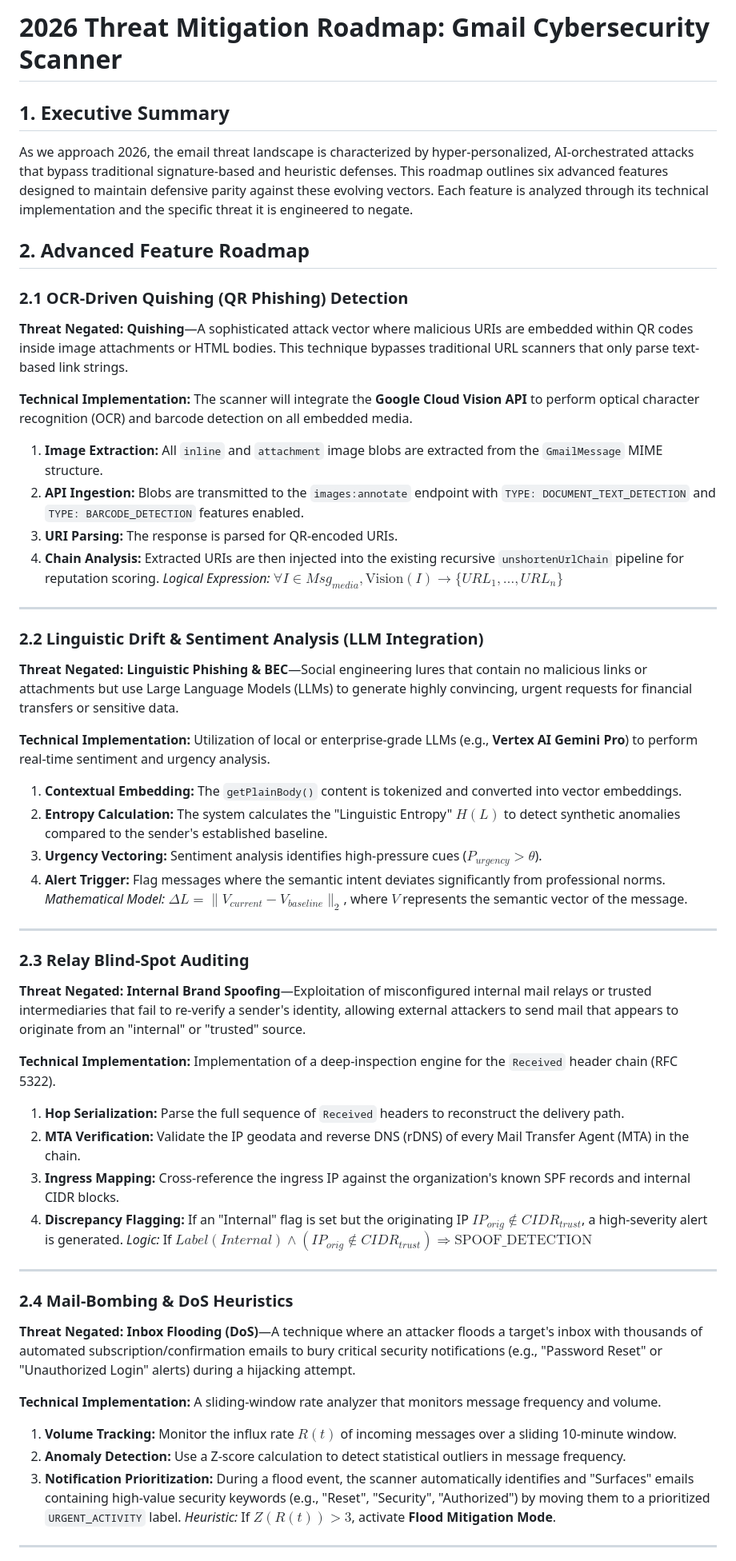
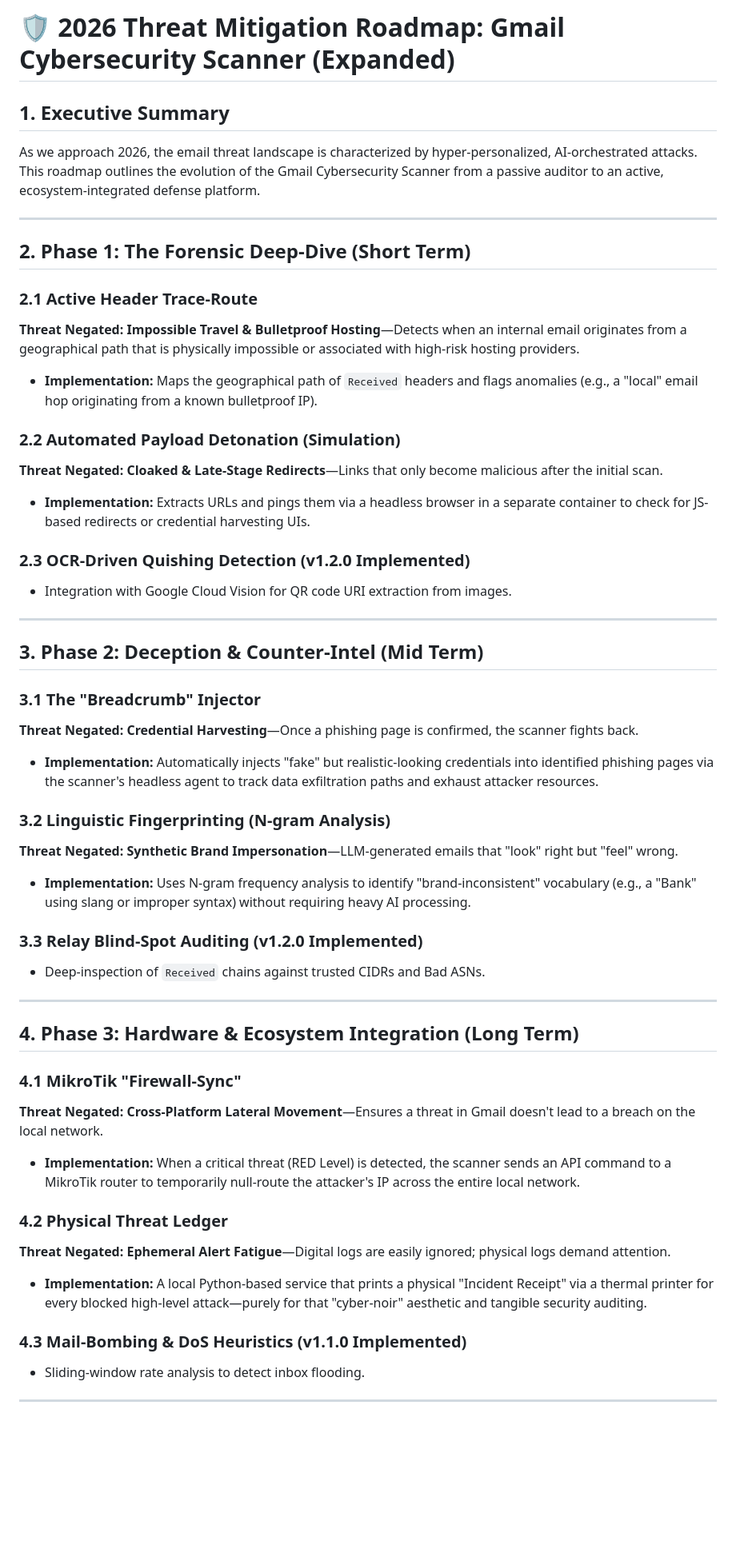
Before and after one commit to FaiGiJoon/Gmail-Real-Time-Cybersecurity-Scanner, a Markdown page: ROADMAP_2026.md, the part around one of its changes. Shown at 80% size. Rendered like a GitHub page; blank space fills up the shorter version.

Commit message:
Complete Sentinel Phase v1.2.0: Implement Shadow-Link validator, Received chain auditor, CacheService scaling, and expanded 2026 Roadmap
Co-authored-by: FaiGiJoon <96741065+FaiGiJoon@users.noreply.github.com>

```diff
--- a/ROADMAP_2026.md
+++ b/ROADMAP_2026.md
@@ -1,58 +1,52 @@
-# 2026 Threat Mitigation Roadmap: Gmail Cybersecurity Scanner
+# 🛡️ 2026 Threat Mitigation Roadmap: Gmail Cybersecurity Scanner (Expanded)
 
 ## 1. Executive Summary
-As we approach 2026, the email threat landscape is characterized by hyper-personalized, AI-orchestrated attacks that bypass traditional signature-based and heuristic defenses. This roadmap outlines six advanced features designed to maintain defensive parity against these evolving vectors. Each feature is analyzed through its technical implementation and the specific threat it is engineered to negate.
-
-## 2. Advanced Feature Roadmap
-
-### 2.1 OCR-Driven Quishing (QR Phishing) Detection
-**Threat Negated:** **Quishing**—A sophisticated attack vector where malicious URIs are embedded within QR codes inside image attachments or HTML bodies. This technique bypasses traditional URL scanners that only parse text-based link strings.
-
-**Technical Implementation:**
-The scanner will integrate the **Google Cloud Vision API** to perform optical character recognition (OCR) and barcode detection on all embedded media.
-1.  **Image Extraction:** All `inline` and `attachment` image blobs are extracted from the `GmailMessage` MIME structure.
-2.  **API Ingestion:** Blobs are transmitted to the `images:annotate` endpoint with `TYPE: DOCUMENT_TEXT_DETECTION` and `TYPE: BARCODE_DETECTION` features enabled.
-3.  **URI Parsing:** The response is parsed for QR-encoded URIs.
-4.  **Chain Analysis:** Extracted URIs are then injected into the existing recursive `unshortenUrlChain` pipeline for reputation scoring.
-*Logical Expression:* $\forall I \in Msg_{media}, \text{Vision}(I) \rightarrow \{URL_1, \dots, URL_n\}$
+As we approach 2026, the email threat landscape is characterized by hyper-personalized, AI-orchestrated attacks. This roadmap outlines the evolution of the Gmail Cybersecurity Scanner from a passive auditor to an active, ecosystem-integrated defense platform.
 
 ---
 
-### 2.2 Linguistic Drift & Sentiment Analysis (LLM Integration)
-**Threat Negated:** **Linguistic Phishing & BEC**—Social engineering lures that contain no malicious links or attachments but use Large Language Models (LLMs) to generate highly convincing, urgent requests for financial transfers or sensitive data.
+## 2. Phase 1: The Forensic Deep-Dive (Short Term)
 
-**Technical Implementation:**
-Utilization of local or enterprise-grade LLMs (e.g., **Vertex AI Gemini Pro**) to perform real-time sentiment and urgency analysis.
-1.  **Contextual Embedding:** The `getPlainBody()` content is tokenized and converted into vector embeddings.
-2.  **Entropy Calculation:** The system calculates the "Linguistic Entropy" $H(L)$ to detect synthetic anomalies compared to the sender's established baseline.
-3.  **Urgency Vectoring:** Sentiment analysis identifies high-pressure cues ($P_{urgency} > \theta$).
-4.  **Alert Trigger:** Flag messages where the semantic intent deviates significantly from professional norms.
-*Mathematical Model:* $\Delta L = \| V_{current} - V_{baseline} \|_2$, where $V$ represents the semantic vector of the message.
+### 2.1 Active Header Trace-Route
+**Threat Negated:** **Impossible Travel & Bulletproof Hosting**—Detects when an internal email originates from a geographical path that is physically impossible or associated with high-risk hosting providers.
+- **Implementation:** Maps the geographical path of `Received` headers and flags anomalies (e.g., a "local" email hop originating from a known bulletproof IP).
+
+### 2.2 Automated Payload Detonation (Simulation)
+**Threat Negated:** **Cloaked & Late-Stage Redirects**—Links that only become malicious after the initial scan.
+- **Implementation:** Extracts URLs and pings them via a headless browser in a separate container to check for JS-based redirects or credential harvesting UIs.
+
+### 2.3 OCR-Driven Quishing Detection (v1.2.0 Implemented)
+- Integration with Google Cloud Vision for QR code URI extraction from images.
 
 ---
 
-### 2.3 Relay Blind-Spot Auditing
-**Threat Negated:** **Internal Brand Spoofing**—Exploitation of misconfigured internal mail relays or trusted intermediaries that fail to re-verify a sender's identity, allowing external attackers to send mail that appears to originate from an "internal" or "trusted" source.
+## 3. Phase 2: Deception & Counter-Intel (Mid Term)
 
-**Technical Implementation:**
-Implementation of a deep-inspection engine for the `Received` header chain (RFC 5322).
-1.  **Hop Serialization:** Parse the full sequence of `Received` headers to reconstruct the delivery path.
-2.  **MTA Verification:** Validate the IP geodata and reverse DNS (rDNS) of every Mail Transfer Agent (MTA) in the chain.
-3.  **Ingress Mapping:** Cross-reference the ingress IP against the organization's known SPF records and internal CIDR blocks.
-4.  **Discrepancy Flagging:** If an "Internal" flag is set but the originating IP $IP_{orig} \notin CIDR_{trust}$, a high-severity alert is generated.
-*Logic:* If $Label(Internal) \wedge (IP_{orig} \notin CIDR_{trust}) \Rightarrow \text{SPOOF_DETECTION}$
+### 3.1 The "Breadcrumb" Injector
+**Threat Negated:** **Credential Harvesting**—Once a phishing page is confirmed, the scanner fights back.
+- **Implementation:** Automatically injects "fake" but realistic-looking credentials into identified phishing pages via the scanner's headless agent to track data exfiltration paths and exhaust attacker resources.
+
+### 3.2 Linguistic Fingerprinting (N-gram Analysis)
+**Threat Negated:** **Synthetic Brand Impersonation**—LLM-generated emails that "look" right but "feel" wrong.
+- **Implementation:** Uses N-gram frequency analysis to identify "brand-inconsistent" vocabulary (e.g., a "Bank" using slang or improper syntax) without requiring heavy AI processing.
+
+### 3.3 Relay Blind-Spot Auditing (v1.2.0 Implemented)
+- Deep-inspection of `Received` chains against trusted CIDRs and Bad ASNs.
 
 ---
 
-### 2.4 Mail-Bombing & DoS Heuristics
-**Threat Negated:** **Inbox Flooding (DoS)**—A technique where an attacker floods a target's inbox with thousands of automated subscription/confirmation emails to bury critical security notifications (e.g., "Password Reset" or "Unauthorized Login" alerts) during a hijacking attempt.
+## 4. Phase 3: Hardware & Ecosystem Integration (Long Term)
 
-**Technical Implementation:**
-A sliding-window rate analyzer that monitors message frequency and volume.
-1.  **Volume Tracking:** Monitor the influx rate $R(t)$ of incoming messages over a sliding 10-minute window.
-2.  **Anomaly Detection:** Use a Z-score calculation to detect statistical outliers in message frequency.
-3.  **Notification Prioritization:** During a flood event, the scanner automatically identifies and "Surfaces" emails containing high-value security keywords (e.g., "Reset", "Security", "Authorized") by moving them to a prioritized `URGENT_ACTIVITY` label.
-*Heuristic:* If $Z(R(t)) > 3$, activate **Flood Mitigation Mode**.
+### 4.1 MikroTik "Firewall-Sync"
+**Threat Negated:** **Cross-Platform Lateral Movement**—Ensures a threat in Gmail doesn't lead to a breach on the local network.
+- **Implementation:** When a critical threat (RED Level) is detected, the scanner sends an API command to a MikroTik router to temporarily null-route the attacker's IP across the entire local network.
+
+### 4.2 Physical Threat Ledger
+**Threat Negated:** **Ephemeral Alert Fatigue**—Digital logs are easily ignored; physical logs demand attention.
+- **Implementation:** A local Python-based service that prints a physical "Incident Receipt" via a thermal printer for every blocked high-level attack—purely for that "cyber-noir" aesthetic and tangible security auditing.
+
+### 4.3 Mail-Bombing & DoS Heuristics (v1.1.0 Implemented)
+- Sliding-window rate analysis to detect inbox flooding.
 
 ---
 
```
Also changed, not shown: other parts of ROADMAP_2026.md (+5 -25 lines).
